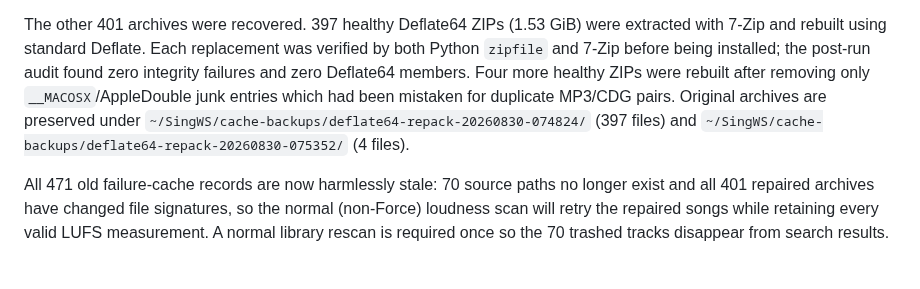
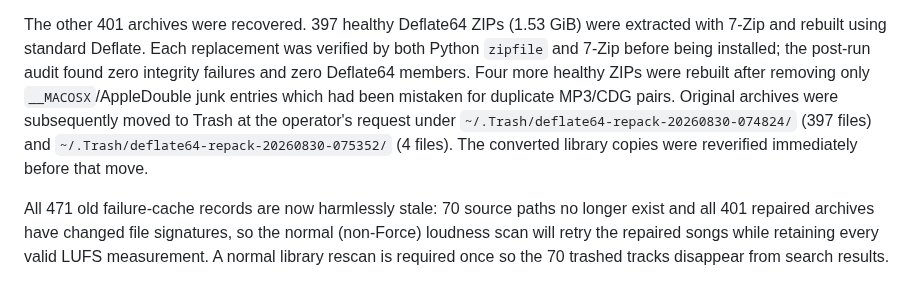
Before and after one commit to DanDemolition/SingWS, a Markdown page: HANDOFF.md, the part around the change. Drawn GitHub-style.

Commit message:
Record archive backups moved to Trash

```diff
--- a/HANDOFF.md
+++ b/HANDOFF.md
@@ -18,9 +18,10 @@ was verified by both Python `zipfile` and 7-Zip before being installed; the
 post-run audit found zero integrity failures and zero Deflate64 members. Four
 more healthy ZIPs were rebuilt after removing only `__MACOSX`/AppleDouble junk
 entries which had been mistaken for duplicate MP3/CDG pairs. Original archives
-are preserved under
-`~/SingWS/cache-backups/deflate64-repack-20260830-074824/` (397 files) and
-`~/SingWS/cache-backups/deflate64-repack-20260830-075352/` (4 files).
+were subsequently moved to Trash at the operator's request under
+`~/.Trash/deflate64-repack-20260830-074824/` (397 files) and
+`~/.Trash/deflate64-repack-20260830-075352/` (4 files). The converted library
+copies were reverified immediately before that move.
 
 All 471 old failure-cache records are now harmlessly stale: 70 source paths no
 longer exist and all 401 repaired archives have changed file signatures, so the
```
